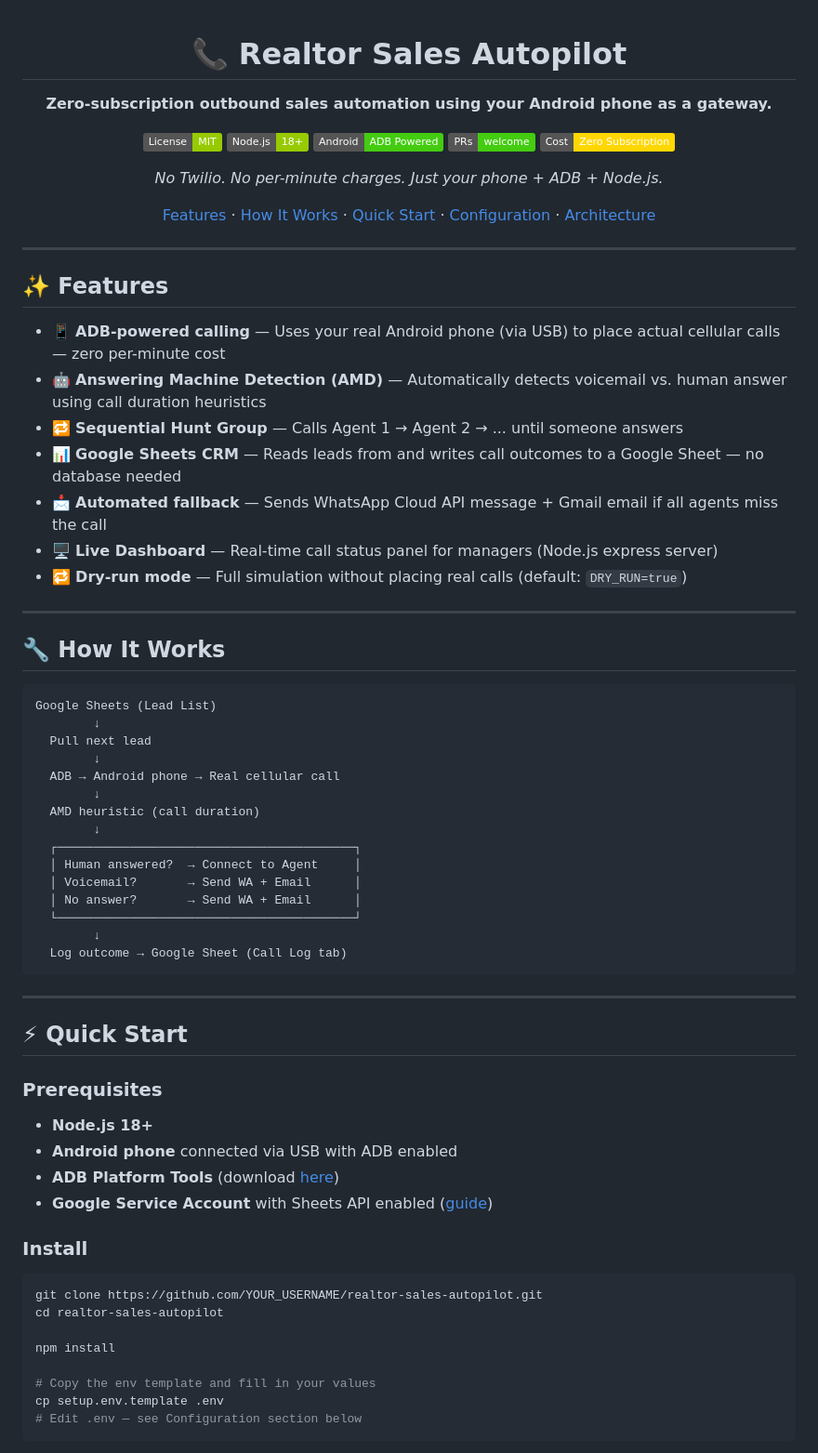
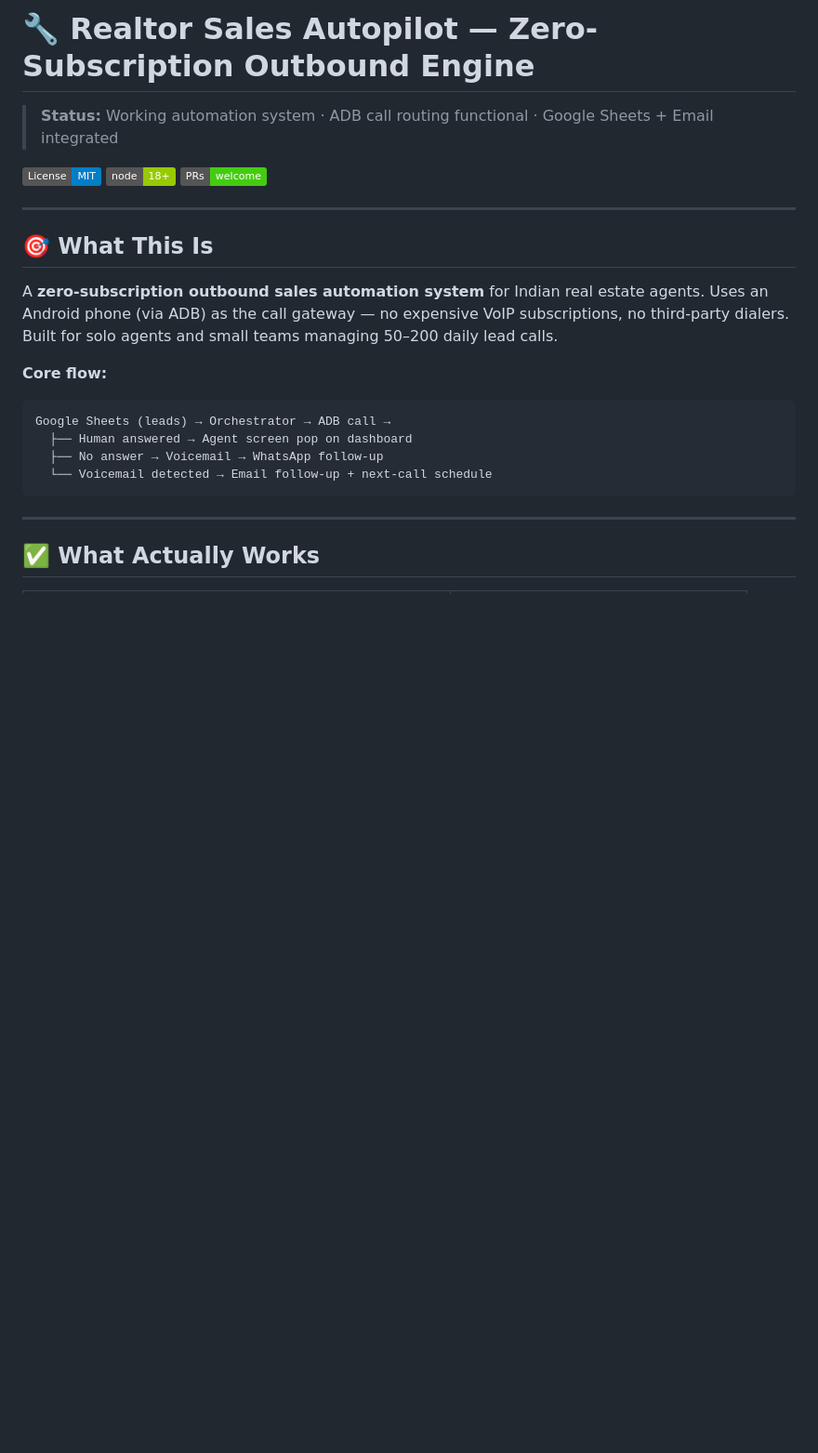
Before and after one commit to GokulDubbaka/realtor-sales-autopilot, a Markdown page: README.md, the part around one of its changes. Shown at 93% size. Rendered like a GitHub page; badges without logos; blank space fills up the shorter version.

Commit message:
docs: honest README with working features, limitations and contributor call

````diff
--- a/README.md
+++ b/README.md
@@ -1,76 +1,26 @@
-<div align="center">
+# 🔧 Realtor Sales Autopilot — Zero-Subscription Outbound Engine
 
-# 📞 Realtor Sales Autopilot
+> **Status:** Working automation system · ADB call routing functional · Google Sheets + Email integrated
 
-**Zero-subscription outbound sales automation using your Android phone as a gateway.**
-
-[![License: MIT](https://img.shields.io/badge/License-MIT-green.svg)](LICENSE)
-[![Node.js](https://img.shields.io/badge/Node.js-18%2B-green?logo=nodedotjs)](https://nodejs.org)
-[![ADB](https://img.shields.io/badge/Android-ADB%20Powered-brightgreen?logo=android)](https://developer.android.com/tools/adb)
+[![License: MIT](https://img.shields.io/badge/License-MIT-blue.svg)](LICENSE)
+[![Node.js 18+](https://img.shields.io/badge/node-18+-green)](https://nodejs.org)
 [![PRs Welcome](https://img.shields.io/badge/PRs-welcome-brightgreen.svg)](CONTRIBUTING.md)
-[![No Subscription](https://img.shields.io/badge/Cost-Zero%20Subscription-gold)]()
-
-*No Twilio. No per-minute charges. Just your phone + ADB + Node.js.*
-
-[Features](#-features) · [How It Works](#-how-it-works) · [Quick Start](#-quick-start) · [Configuration](#-configuration) · [Architecture](#-architecture)
-
-</div>
 
 ---
 
-## ✨ Features
+## 🎯 What This Is
 
-- 📱 **ADB-powered calling** — Uses your real Android phone (via USB) to place actual cellular calls — zero per-minute cost
-- 🤖 **Answering Machine Detection (AMD)** — Automatically detects voicemail vs. human answer using call duration heuristics
-- 🔁 **Sequential Hunt Group** — Calls Agent 1 → Agent 2 → ... until someone answers
-- 📊 **Google Sheets CRM** — Reads leads from and writes call outcomes to a Google Sheet — no database needed
-- 📩 **Automated fallback** — Sends WhatsApp Cloud API message + Gmail email if all agents miss the call
-- 🖥️ **Live Dashboard** — Real-time call status panel for managers (Node.js express server)
-- 🔁 **Dry-run mode** — Full simulation without placing real calls (default: `DRY_RUN=true`)
+A **zero-subscription outbound sales automation system** for Indian real estate agents. Uses an Android phone (via ADB) as the call gateway — no expensive VoIP subscriptions, no third-party dialers. Built for solo agents and small teams managing 50–200 daily lead calls.
 
----
-
-## 🔧 How It Works
-
+**Core flow:**
 ```
-Google Sheets (Lead List)
-        ↓
-  Pull next lead
-        ↓
-  ADB → Android phone → Real cellular call
-        ↓
-  AMD heuristic (call duration)
-        ↓
-  ┌─────────────────────────────────────────┐
-  │ Human answered?  → Connect to Agent     │
-  │ Voicemail?       → Send WA + Email      │
-  │ No answer?       → Send WA + Email      │
-  └─────────────────────────────────────────┘
-        ↓
-  Log outcome → Google Sheet (Call Log tab)
+Google Sheets (leads) → Orchestrator → ADB call →
+  ├── Human answered → Agent screen pop on dashboard
+  ├── No answer → Voicemail → WhatsApp follow-up
+  └── Voicemail detected → Email follow-up + next-call schedule
 ```
 
 ---
 
-## ⚡ Quick Start
+## ✅ What Actually Works
 
-### Prerequisites
-
-- **Node.js 18+**
-- **Android phone** connected via USB with ADB enabled
-- **ADB Platform Tools** (download [here](https://developer.android.com/tools/releases/platform-tools))
-- **Google Service Account** with Sheets API enabled ([guide](https://developers.google.com/sheets/api/quickstart/nodejs))
-
-### Install
-
-```bash
-git clone https://github.com/YOUR_USERNAME/realtor-sales-autopilot.git
-cd realtor-sales-autopilot
-
-npm install
-
-# Copy the env template and fill in your values
-cp setup.env.template .env
-# Edit .env — see Configuration section below
-```
-
````
Also changed, not shown: other parts of README.md (+37 -66 lines).
